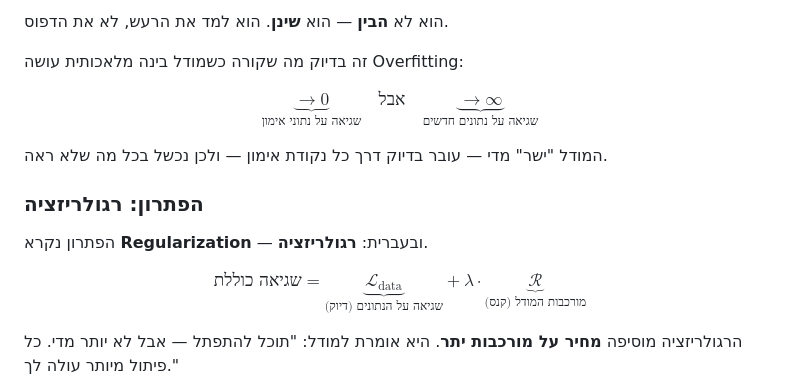
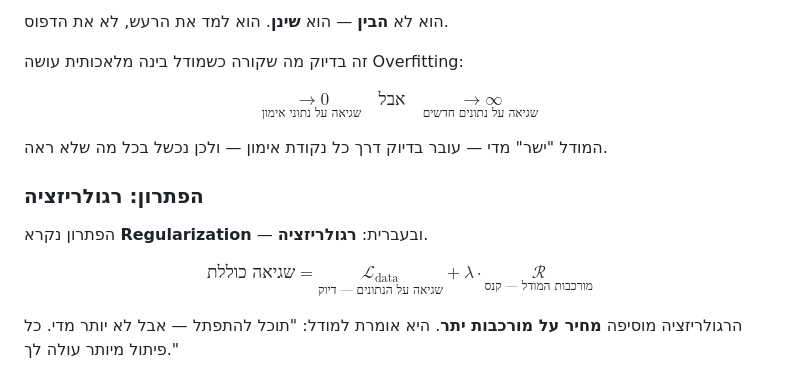
Before and after one commit to Eliran79/parasha_of_the_week, a Markdown page: content/parasha_tzav_2026.md, the part around the change. Rendered like a GitHub page.

Commit message:
Fix LaTeX: replace all \underbrace with \underset in tzav article

```diff
--- a/content/parasha_tzav_2026.md
+++ b/content/parasha_tzav_2026.md
@@ -124,7 +124,7 @@ year: 2026
 
 זה בדיוק מה שקורה כשמודל בינה מלאכותית עושה Overfitting:
 
-$$\underbrace{\to 0}_{\text{שגיאה על נתוני אימון}} \quad \text{אבל} \quad \underbrace{\to \infty}_{\text{שגיאה על נתונים חדשים}}$$
+$$\underset{\text{שגיאה על נתוני אימון}}{\to 0} \quad \text{אבל} \quad \underset{\text{שגיאה על נתונים חדשים}}{\to \infty}$$
 
 המודל "ישר" מדי — עובר בדיוק דרך כל נקודת אימון — ולכן נכשל בכל מה שלא ראה.
 
@@ -132,7 +132,7 @@ $$\underbrace{\to 0}_{\text{שגיאה על נתוני אימון}} \quad \text{
 
 הפתרון נקרא **Regularization** — ובעברית: **רגולריזציה**.
 
-$$\text{שגיאה כוללת} = \underbrace{\mathcal{L}_{\text{data}}}_{\text{שגיאה על הנתונים (דיוק)}} + \lambda \cdot \underbrace{\mathcal{R}}_{\text{מורכבות המודל (קנס)}}$$
+$$\text{שגיאה כוללת} = \underset{\text{שגיאה על הנתונים — דיוק}}{\mathcal{L}_{\text{data}}} + \lambda \cdot \underset{\text{מורכבות המודל — קנס}}{\mathcal{R}}$$
 
 הרגולריזציה מוסיפה **מחיר על מורכבות יתר**. היא אומרת למודל: "תוכל להתפתל — אבל לא יותר מדי. כל פיתול מיותר עולה לך."
 
```
